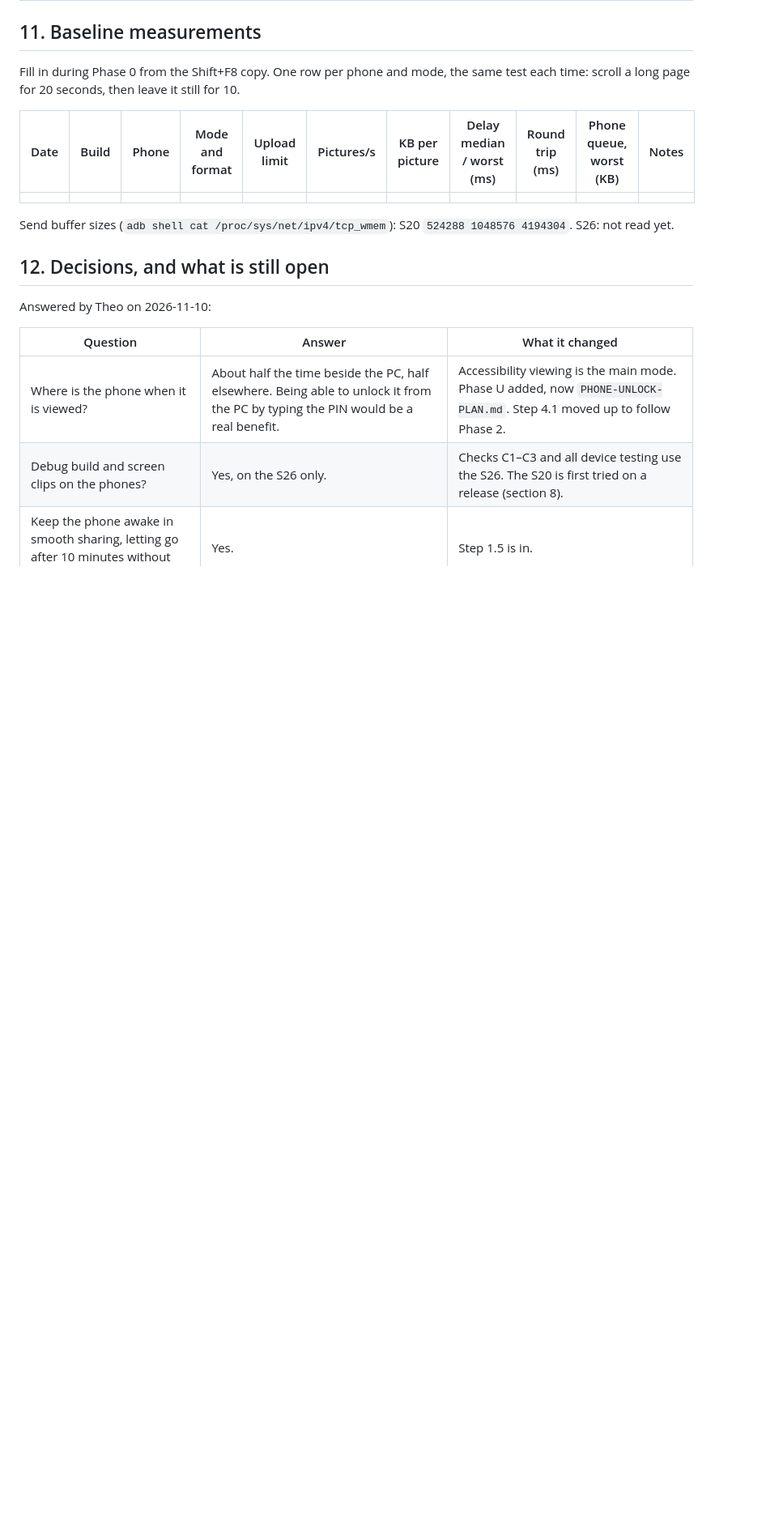
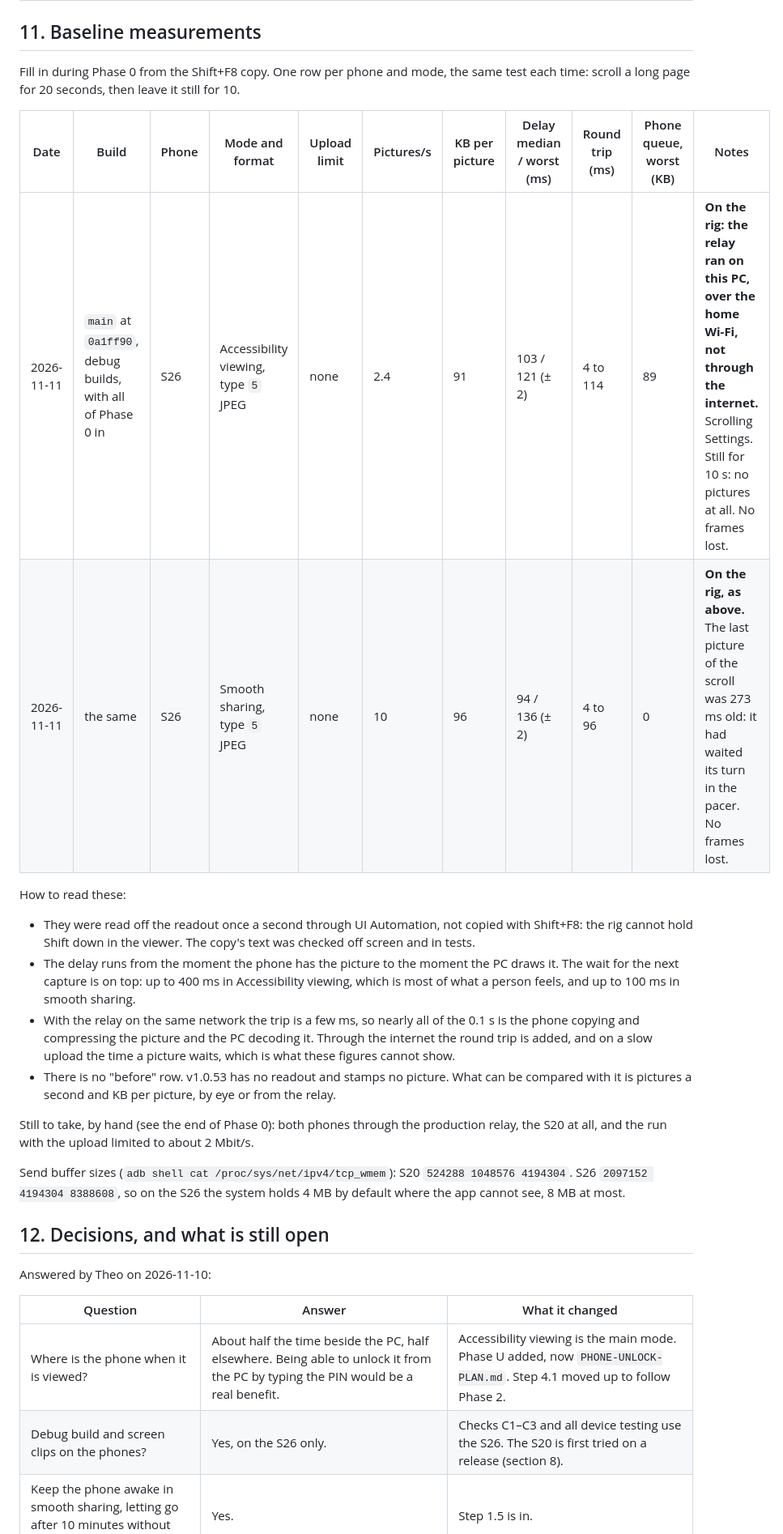
Before and after one commit to TheoGibbons/remote-desktop, a Markdown page: PHONE-VIDEO-PLAN.md, the part around one of its changes. Shown at 81% size. Rendered like a GitHub page; blank space fills up the shorter version.

```diff
--- a/PHONE-VIDEO-PLAN.md
+++ b/PHONE-VIDEO-PLAN.md
@@ -631,9 +631,19 @@ Fill in during Phase 0 from the Shift+F8 copy. One row per phone and mode, the s
 
 | Date | Build | Phone | Mode and format | Upload limit | Pictures/s | KB per picture | Delay median / worst (ms) | Round trip (ms) | Phone queue, worst (KB) | Notes |
 |---|---|---|---|---|---|---|---|---|---|---|
-| | | | | | | | | | | |
+| 2026-11-11 | `main` at `0a1ff90`, debug builds, with all of Phase 0 in | S26 | Accessibility viewing, type `5` JPEG | none | 2.4 | 91 | 103 / 121 (± 2) | 4 to 114 | 89 | **On the rig: the relay ran on this PC, over the home Wi-Fi, not through the internet.** Scrolling Settings. Still for 10 s: no pictures at all. No frames lost. |
+| 2026-11-11 | the same | S26 | Smooth sharing, type `5` JPEG | none | 10 | 96 | 94 / 136 (± 2) | 4 to 96 | 0 | **On the rig, as above.** The last picture of the scroll was 273 ms old: it had waited its turn in the pacer. No frames lost. |
 
-Send buffer sizes (`adb shell cat /proc/sys/net/ipv4/tcp_wmem`): S20 `524288 1048576 4194304`. S26: not read yet.
+How to read these:
+
+- They were read off the readout once a second through UI Automation, not copied with Shift+F8: the rig cannot hold Shift down in the viewer. The copy's text was checked off screen and in tests.
+- The delay runs from the moment the phone has the picture to the moment the PC draws it. The wait for the next capture is on top: up to 400 ms in Accessibility viewing, which is most of what a person feels, and up to 100 ms in smooth sharing.
+- With the relay on the same network the trip is a few ms, so nearly all of the 0.1 s is the phone copying and compressing the picture and the PC decoding it. Through the internet the round trip is added, and on a slow upload the time a picture waits, which is what these figures cannot show.
+- There is no "before" row. v1.0.53 has no readout and stamps no picture. What can be compared with it is pictures a second and KB per picture, by eye or from the relay.
+
+Still to take, by hand (see the end of Phase 0): both phones through the production relay, the S20 at all, and the run with the upload limited to about 2 Mbit/s.
+
+Send buffer sizes (`adb shell cat /proc/sys/net/ipv4/tcp_wmem`): S20 `524288 1048576 4194304`. S26 `2097152 4194304 8388608`, so on the S26 the system holds 4 MB by default where the app cannot see, 8 MB at most.
 
 ## 12. Decisions, and what is still open
 
```
Also changed, not shown: other parts of PHONE-VIDEO-PLAN.md (+8 -0 lines), PHONE-PLANS-ORDER.md (+1 -1 lines).
